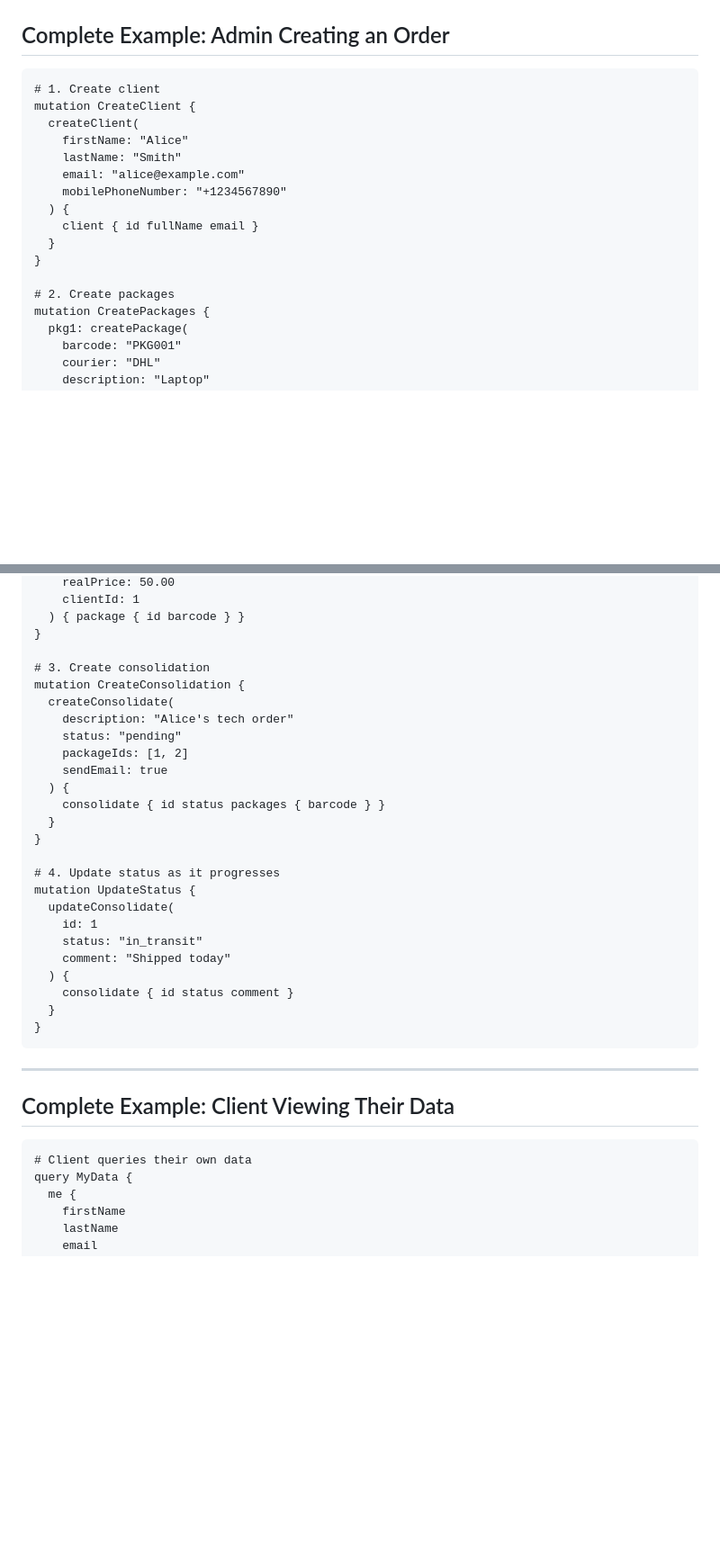
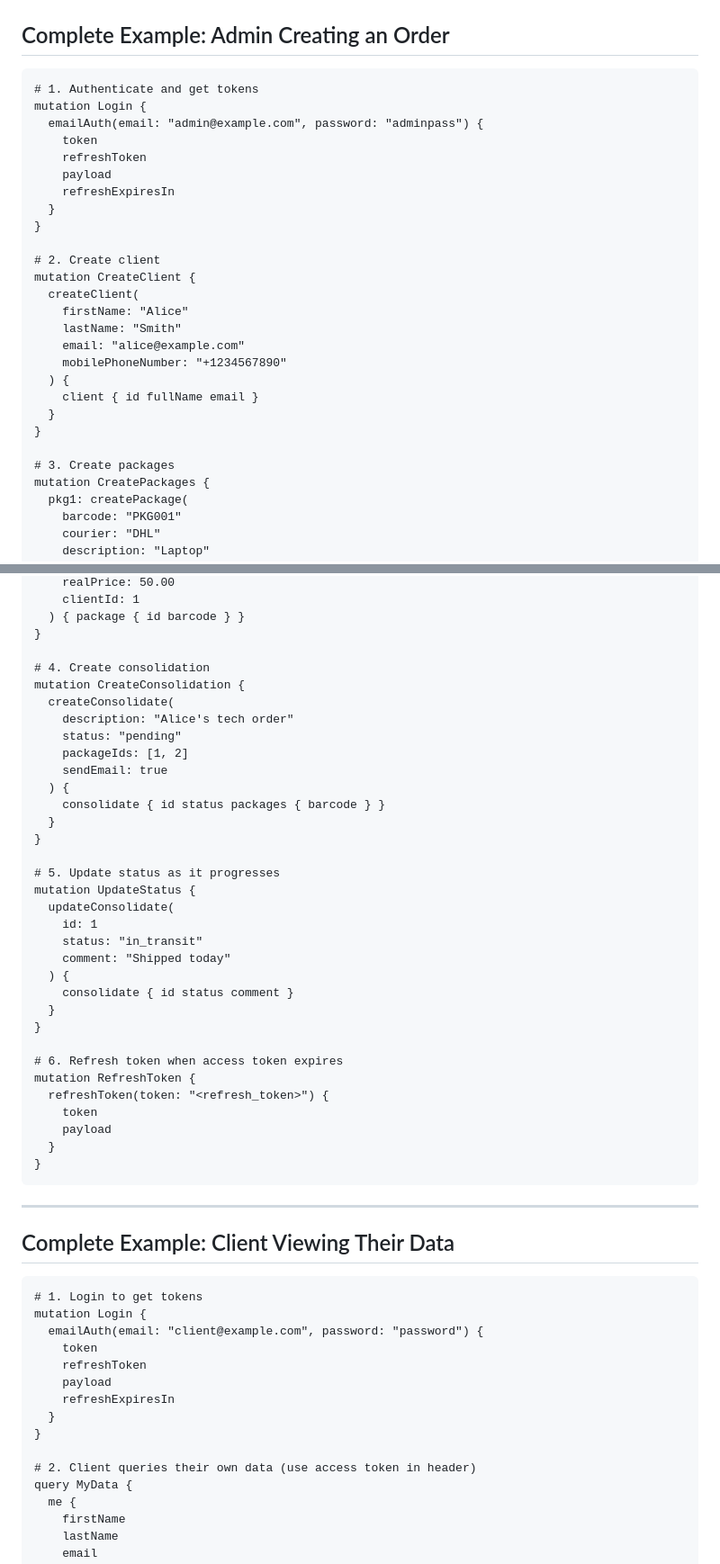
Before and after one commit to juanelojga/nbx-django, a Markdown page: documents/USER_WORKFLOWS.md, 2 parts joined by grey strips. Shown at 90% size. GitHub-like rendering; blank space fills up the shorter version.

````diff
--- a/documents/USER_WORKFLOWS.md
+++ b/documents/USER_WORKFLOWS.md
@@ -690,7 +779,17 @@ mutation {
 ## Complete Example: Admin Creating an Order
 
 ```graphql
-# 1. Create client
+# 1. Authenticate and get tokens
+mutation Login {
+  emailAuth(email: "admin@example.com", password: "adminpass") {
+    token
+    refreshToken
+    payload
+    refreshExpiresIn
+  }
+}
+
+# 2. Create client
 mutation CreateClient {
   createClient(
     firstName: "Alice"
@@ -702,7 +801,7 @@ mutation CreateClient {
   }
 }
 
-# 2. Create packages
+# 3. Create packages
 mutation CreatePackages {
   pkg1: createPackage(
     barcode: "PKG001"
@@ -725,7 +824,7 @@ mutation CreatePackages {
   ) { package { id barcode } }
 }
 
-# 3. Create consolidation
+# 4. Create consolidation
 mutation CreateConsolidation {
   createConsolidate(
     description: "Alice's tech order"
@@ -737,7 +836,7 @@ mutation CreateConsolidation {
   }
 }
 
-# 4. Update status as it progresses
+# 5. Update status as it progresses
 mutation UpdateStatus {
   updateConsolidate(
     id: 1
@@ -747,6 +846,14 @@ mutation UpdateStatus {
     consolidate { id status comment }
   }
 }
+
+# 6. Refresh token when access token expires
+mutation RefreshToken {
+  refreshToken(token: "<refresh_token>") {
+    token
+    payload
+  }
+}
 ```
 
 ---
@@ -754,7 +861,17 @@ mutation UpdateStatus {
 ## Complete Example: Client Viewing Their Data
 
 ```graphql
-# Client queries their own data
+# 1. Login to get tokens
+mutation Login {
+  emailAuth(email: "client@example.com", password: "password") {
+    token
+    refreshToken
+    payload
+    refreshExpiresIn
+  }
+}
+
+# 2. Client queries their own data (use access token in header)
 query MyData {
   me {
     firstName
````
Also changed, not shown: other parts of documents/USER_WORKFLOWS.md (+90 -1 lines).
